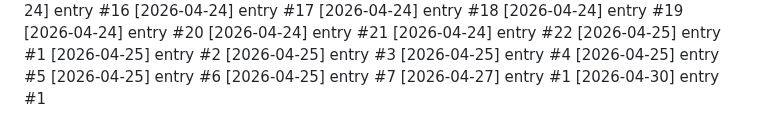
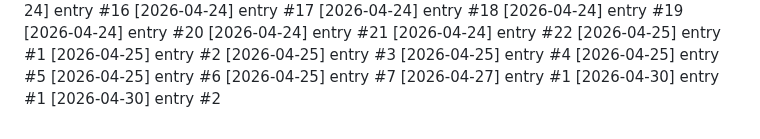
Before and after one commit to Lijnaff/project-glitch, a Markdown page: dev-notes.md, the part around the change. Rendered like a GitHub page.

Commit message:
update: 2026-04-30 (2/19)

```diff
--- a/dev-notes.md
+++ b/dev-notes.md
@@ -465,3 +465,4 @@
 [2026-04-25] entry #7
 [2026-04-27] entry #1
 [2026-04-30] entry #1
+[2026-04-30] entry #2
```
